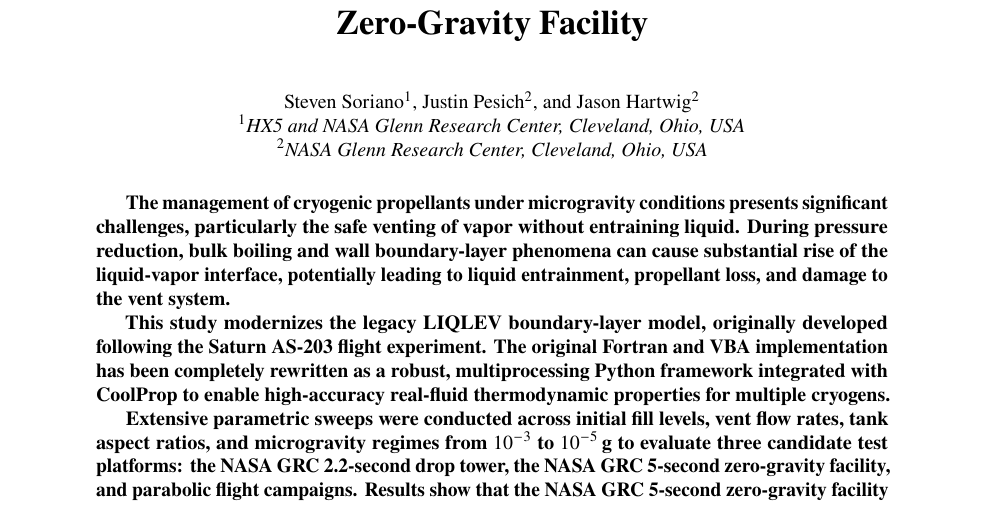
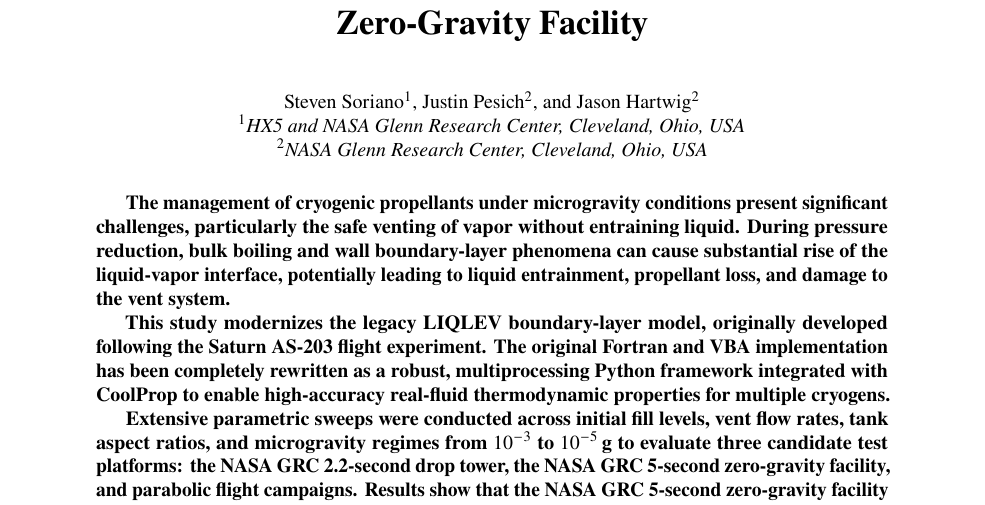
Before and after one commit to stevensoriano/CryoVent-AIAA-Format, a LaTeX paper (main.tex): part of page 1 of 36, cut so that both start at the same text. Compiled offline with pdfLaTeX.

Commit message:
Updates from Overleaf

```diff
--- a/main.tex
+++ b/main.tex
@@ -50,7 +50,7 @@
 \maketitle
 
 \begin{abstract}
-The management of cryogenic propellants under microgravity conditions presents significant challenges, particularly the safe venting of vapor without entraining liquid. During pressure reduction, bulk boiling and wall boundary-layer phenomena can cause substantial rise of the liquid-vapor interface, potentially leading to liquid entrainment, propellant loss, and damage to the vent system.
+The management of cryogenic propellants under microgravity conditions present significant challenges, particularly the safe venting of vapor without entraining liquid. During pressure reduction, bulk boiling and wall boundary-layer phenomena can cause substantial rise of the liquid-vapor interface, potentially leading to liquid entrainment, propellant loss, and damage to the vent system.
 
 This study modernizes the legacy LIQLEV boundary-layer model, originally developed following the Saturn AS-203 flight experiment. The original Fortran and VBA implementation has been completely rewritten as a robust, multiprocessing Python framework integrated with CoolProp to enable high-accuracy real-fluid thermodynamic properties for multiple cryogens.
 
```
